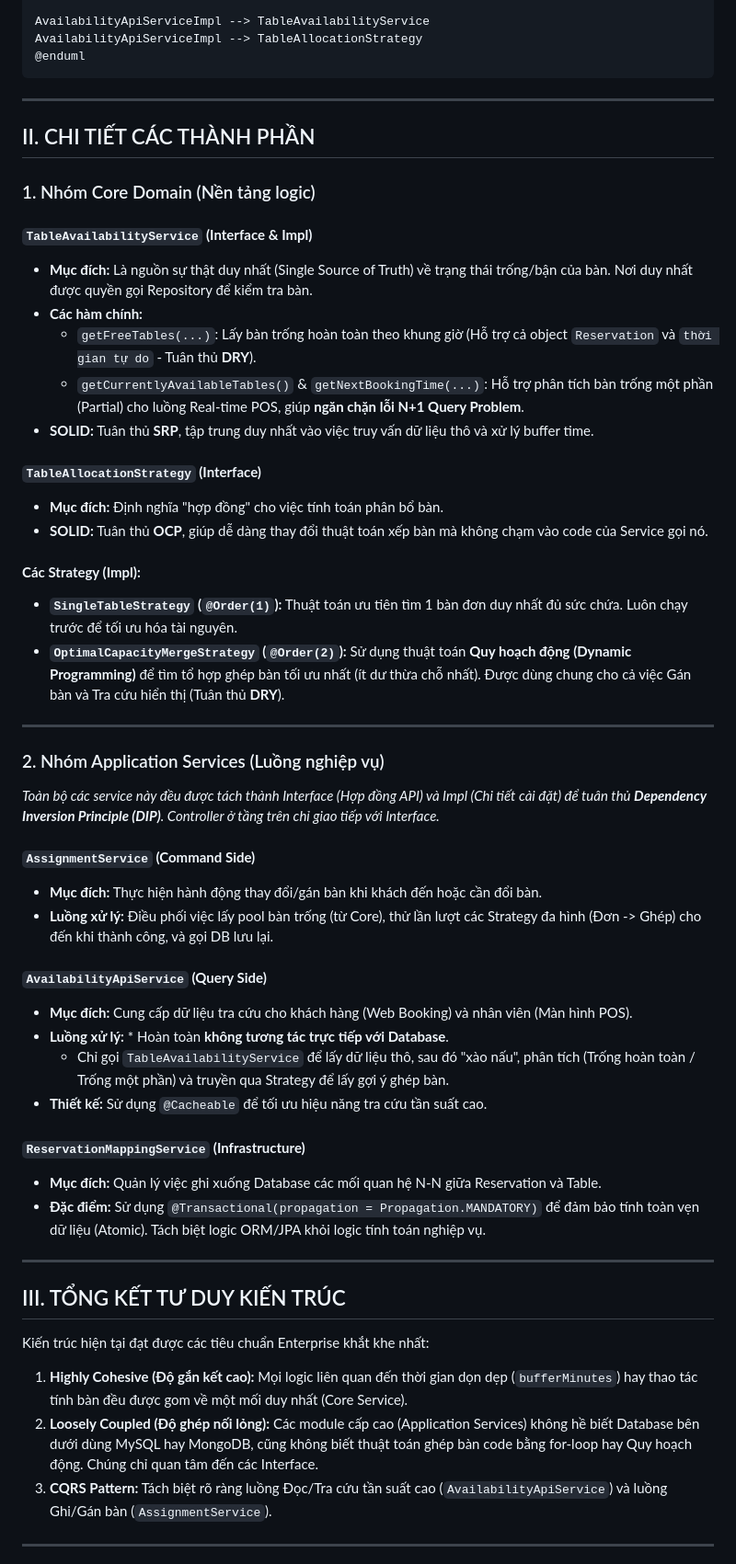
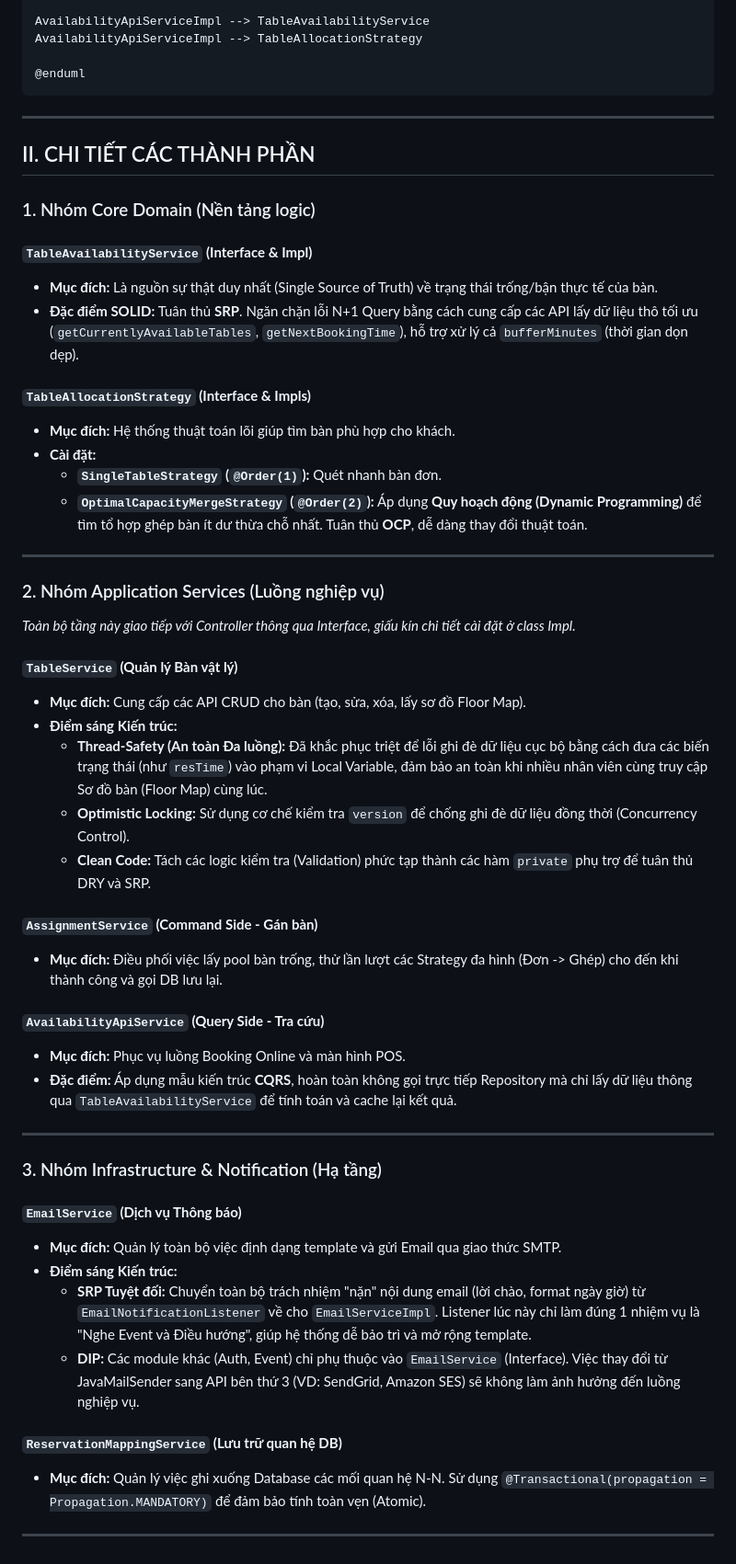
Before and after one commit to QuangLam0208/restaurant-reservation-system, a Markdown page: backend-api/reservation-api/module.md, the part around one of its changes. Shown at 92% size. Rendered like a GitHub page.

````diff
--- a/backend-api/reservation-api/module.md
+++ b/backend-api/reservation-api/module.md
@@ -78,6 +68,7 @@ AssignmentServiceImpl --> ReservationMappingService
 
 AvailabilityApiServiceImpl --> TableAvailabilityService
 AvailabilityApiServiceImpl --> TableAllocationStrategy
+
 @enduml
 ```
 
@@ -88,46 +79,45 @@ AvailabilityApiServiceImpl --> TableAllocationStrategy
 ### 1. Nhóm Core Domain (Nền tảng logic)
 
 #### **`TableAvailabilityService` (Interface & Impl)**
-* **Mục đích:** Là nguồn sự thật duy nhất (Single Source of Truth) về trạng thái trống/bận của bàn. Nơi duy nhất được quyền gọi Repository để kiểm tra bàn.
-* **Các hàm chính:**
-    * `getFreeTables(...)`: Lấy bàn trống hoàn toàn theo khung giờ (Hỗ trợ cả object `Reservation` và `thời gian tự do` - Tuân thủ **DRY**).
-    * `getCurrentlyAvailableTables()` & `getNextBookingTime(...)`: Hỗ trợ phân tích bàn trống một phần (Partial) cho luồng Real-time POS, giúp **ngăn chặn lỗi N+1 Query Problem**.
-* **SOLID:** Tuân thủ **SRP**, tập trung duy nhất vào việc truy vấn dữ liệu thô và xử lý buffer time.
+* **Mục đích:** Là nguồn sự thật duy nhất (Single Source of Truth) về trạng thái trống/bận thực tế của bàn.
+* **Đặc điểm SOLID:** Tuân thủ **SRP**. Ngăn chặn lỗi N+1 Query bằng cách cung cấp các API lấy dữ liệu thô tối ưu (`getCurrentlyAvailableTables`, `getNextBookingTime`), hỗ trợ xử lý cả `bufferMinutes` (thời gian dọn dẹp).
 
-#### **`TableAllocationStrategy` (Interface)**
-* **Mục đích:** Định nghĩa "hợp đồng" cho việc tính toán phân bổ bàn.
-* **SOLID:** Tuân thủ **OCP**, giúp dễ dàng thay đổi thuật toán xếp bàn mà không chạm vào code của Service gọi nó.
-
-#### **Các Strategy (Impl):**
-* **`SingleTableStrategy` (`@Order(1)`):** Thuật toán ưu tiên tìm 1 bàn đơn duy nhất đủ sức chứa. Luôn chạy trước để tối ưu hóa tài nguyên.
-* **`OptimalCapacityMergeStrategy` (`@Order(2)`):** Sử dụng thuật toán **Quy hoạch động (Dynamic Programming)** để tìm tổ hợp ghép bàn tối ưu nhất (ít dư thừa chỗ nhất). Được dùng chung cho cả việc Gán bàn và Tra cứu hiển thị (Tuân thủ **DRY**).
+#### **`TableAllocationStrategy` (Interface & Impls)**
+* **Mục đích:** Hệ thống thuật toán lõi giúp tìm bàn phù hợp cho khách.
+* **Cài đặt:**
+  * **`SingleTableStrategy` (`@Order(1)`):** Quét nhanh bàn đơn.
+  * **`OptimalCapacityMergeStrategy` (`@Order(2)`):** Áp dụng **Quy hoạch động (Dynamic Programming)** để tìm tổ hợp ghép bàn ít dư thừa chỗ nhất. Tuân thủ **OCP**, dễ dàng thay đổi thuật toán.
 
 ---
 
 ### 2. Nhóm Application Services (Luồng nghiệp vụ)
-*Toàn bộ các service này đều được tách thành Interface (Hợp đồng API) và Impl (Chi tiết cài đặt) để tuân thủ **Dependency Inversion Principle (DIP)**. Controller ở tầng trên chỉ giao tiếp với Interface.*
+*Toàn bộ tầng này giao tiếp với Controller thông qua Interface, giấu kín chi tiết cài đặt ở class Impl.*
 
-#### **`AssignmentService` (Command Side)**
-* **Mục đích:** Thực hiện hành động thay đổi/gán bàn khi khách đến hoặc cần đổi bàn.
-* **Luồng xử lý:** Điều phối việc lấy pool bàn trống (từ Core), thử lần lượt các Strategy đa hình (Đơn -> Ghép) cho đến khi thành công, và gọi DB lưu lại.
+#### **`TableService` (Quản lý Bàn vật lý)**
+* **Mục đích:** Cung cấp các API CRUD cho bàn (tạo, sửa, xóa, lấy sơ đồ Floor Map).
+* **Điểm sáng Kiến trúc:**
+  * **Thread-Safety (An toàn Đa luồng):** Đã khắc phục triệt để lỗi ghi đè dữ liệu cục bộ bằng cách đưa các biến trạng thái (như `resTime`) vào phạm vi Local Variable, đảm bảo an toàn khi nhiều nhân viên cùng truy cập Sơ đồ bàn (Floor Map) cùng lúc.
+  * **Optimistic Locking:** Sử dụng cơ chế kiểm tra `version` để chống ghi đè dữ liệu đồng thời (Concurrency Control).
+  * **Clean Code:** Tách các logic kiểm tra (Validation) phức tạp thành các hàm `private` phụ trợ để tuân thủ DRY và SRP.
 
-#### **`AvailabilityApiService` (Query Side)**
-* **Mục đích:** Cung cấp dữ liệu tra cứu cho khách hàng (Web Booking) và nhân viên (Màn hình POS).
-* **Luồng xử lý:** * Hoàn toàn **không tương tác trực tiếp với Database**.
-    * Chỉ gọi `TableAvailabilityService` để lấy dữ liệu thô, sau đó "xào nấu", phân tích (Trống hoàn toàn / Trống một phần) và truyền qua Strategy để lấy gợi ý ghép bàn.
-* **Thiết kế:** Sử dụng `@Cacheable` để tối ưu hiệu năng tra cứu tần suất cao.
+#### **`AssignmentService` (Command Side - Gán bàn)**
+* **Mục đích:** Điều phối việc lấy pool bàn trống, thử lần lượt các Strategy đa hình (Đơn -> Ghép) cho đến khi thành công và gọi DB lưu lại.
 
-#### **`ReservationMappingService` (Infrastructure)**
-* **Mục đích:** Quản lý việc ghi xuống Database các mối quan hệ N-N giữa Reservation và Table.
-* **Đặc điểm:** Sử dụng `@Transactional(propagation = Propagation.MANDATORY)` để đảm bảo tính toàn vẹn dữ liệu (Atomic). Tách biệt logic ORM/JPA khỏi logic tính toán nghiệp vụ.
+#### **`AvailabilityApiService` (Query Side - Tra cứu)**
+* **Mục đích:** Phục vụ luồng Booking Online và màn hình POS.
+* **Đặc điểm:** Áp dụng mẫu kiến trúc **CQRS**, hoàn toàn không gọi trực tiếp Repository mà chỉ lấy dữ liệu thông qua `TableAvailabilityService` để tính toán và cache lại kết quả.
 
 ---
 
-## III. TỔNG KẾT TƯ DUY KIẾN TRÚC
+### 3. Nhóm Infrastructure & Notification (Hạ tầng)
 
-Kiến trúc hiện tại đạt được các tiêu chuẩn Enterprise khắt khe nhất:
-1.  **Highly Cohesive (Độ gắn kết cao):** Mọi logic liên quan đến thời gian dọn dẹp (`bufferMinutes`) hay thao tác tính bàn đều được gom về một mối duy nhất (Core Service).
-2.  **Loosely Coupled (Độ ghép nối lỏng):** Các module cấp cao (Application Services) không hề biết Database bên dưới dùng MySQL hay MongoDB, cũng không biết thuật toán ghép bàn code bằng for-loop hay Quy hoạch động. Chúng chỉ quan tâm đến các Interface.
-3.  **CQRS Pattern:** Tách biệt rõ ràng luồng Đọc/Tra cứu tần suất cao (`AvailabilityApiService`) và luồng Ghi/Gán bàn (`AssignmentService`).
+#### **`EmailService` (Dịch vụ Thông báo)**
+* **Mục đích:** Quản lý toàn bộ việc định dạng template và gửi Email qua giao thức SMTP.
+* **Điểm sáng Kiến trúc:**
+  * **SRP Tuyệt đối:** Chuyển toàn bộ trách nhiệm "nặn" nội dung email (lời chào, format ngày giờ) từ `EmailNotificationListener` về cho `EmailServiceImpl`. Listener lúc này chỉ làm đúng 1 nhiệm vụ là "Nghe Event và Điều hướng", giúp hệ thống dễ bảo trì và mở rộng template.
+  * **DIP:** Các module khác (Auth, Event) chỉ phụ thuộc vào `EmailService` (Interface). Việc thay đổi từ JavaMailSender sang API bên thứ 3 (VD: SendGrid, Amazon SES) sẽ không làm ảnh hưởng đến luồng nghiệp vụ.
+
+#### **`ReservationMappingService` (Lưu trữ quan hệ DB)**
+* **Mục đích:** Quản lý việc ghi xuống Database các mối quan hệ N-N. Sử dụng `@Transactional(propagation = Propagation.MANDATORY)` để đảm bảo tính toàn vẹn (Atomic).
 
 ---
````
Also changed, not shown: other parts of backend-api/reservation-api/module.md (+39 -40 lines).
